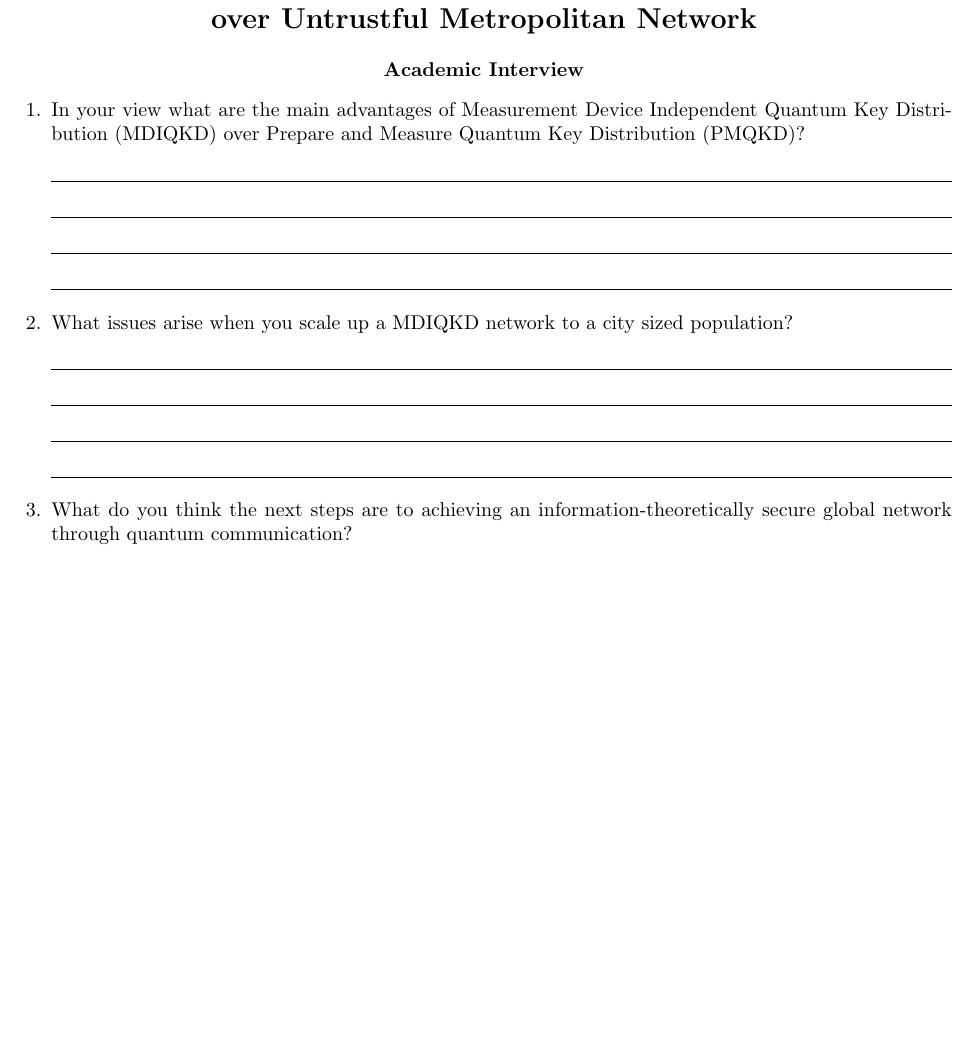
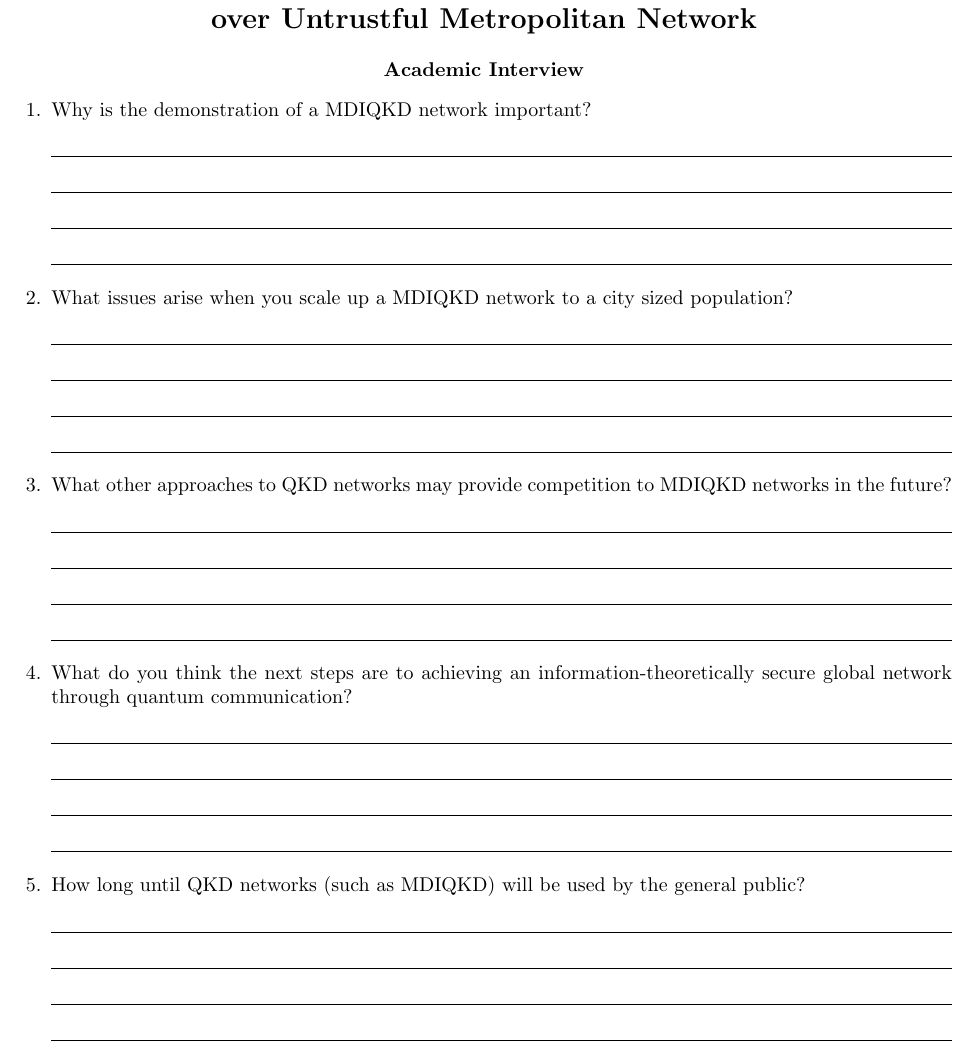
Before and after one commit to cji1/Case_Study_1, a LaTeX problem sheet (“New Scientist” style paper/Interview/Interview_Questionnaire.tex): part of the page, cut so that both start at the same text, the shorter picture padded with empty space. Compiled offline with pdfLaTeX.

Commit message:
updated interview questions

```diff
--- a/“New Scientist” style paper/Interview/Interview_Questionnaire.tex
+++ b/“New Scientist” style paper/Interview/Interview_Questionnaire.tex
@@ -13,7 +12,7 @@ Metropolitan Network}
 
 \begin{questions}
 \question
-In your view what are the main advantages of Measurement Device Independent Quantum Key Distribution (MDIQKD) over Prepare and Measure Quantum Key Distribution (PMQKD)?
+Why is the demonstration of a MDIQKD network important?
 \fillwithlines{1in}
 
 \question
@@ -21,11 +20,16 @@ What issues arise when you scale up a MDIQKD network to a city sized population?
 \fillwithlines{1in}
 
 \question
+What other approaches to QKD networks may provide competition to MDIQKD networks in the future?
+\fillwithlines{1in}
+
+\question
 What do you think the next steps are to achieving an information-theoretically secure global network through quantum communication?
 \fillwithlines{1in}
 
+
 \question
-...
+How long until QKD networks (such as MDIQKD) will be used by the general public?
 \fillwithlines{1in}
 \end{questions}
 
```
Also changed, not shown: “New Scientist” style paper/Interview/Interview_Questionnaire.pdf, “New Scientist” style paper/Interview/Interview_Questionnaire.tex (3 more changed lines), 3 other files.
